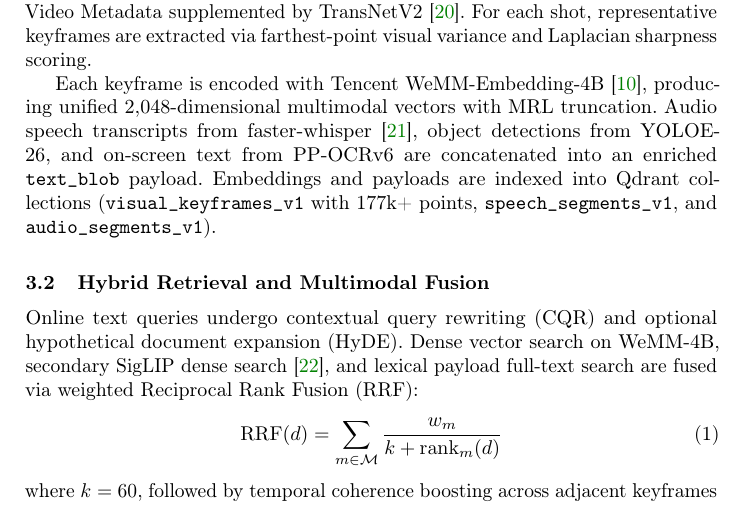
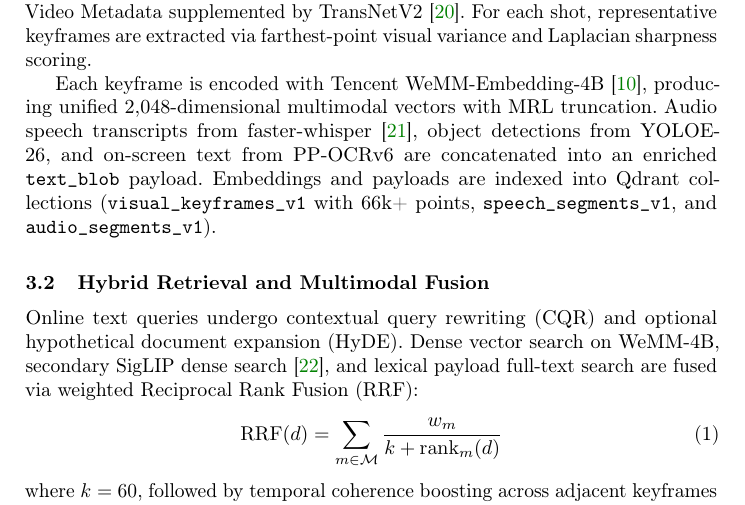
Before and after one commit to mncuchiinhuttt/tgltw-vbs-2027, a LaTeX paper (paper/main.tex): part of page 3 of 8, cut so that both start at the same text. Compiled offline with pdfLaTeX.

Commit message:
docs(paper): align indexed points to 66k+ matching active Qdrant collection

```diff
--- a/paper/main.tex
+++ b/paper/main.tex
@@ -145,7 +145,7 @@ VBS retrieval combines semantic vector representations with fast human-in-the-lo
 \subsection{Offline Indexing and Multimodal Representation}
 The offline ingestion pipeline consumes official V3C Master Shot Boundaries and Video Metadata supplemented by TransNetV2~\cite{soucek2020transnetv2}. For each shot, representative keyframes are extracted via farthest-point visual variance and Laplacian sharpness scoring.
 
-Each keyframe is encoded with Tencent WeMM-Embedding-4B~\cite{wemm2025}, producing unified 2,048-dimensional multimodal vectors with MRL truncation. Audio speech transcripts from faster-whisper~\cite{radford2022whisper}, object detections from YOLOE-26, and on-screen text from PP-OCRv6 are concatenated into an enriched \code{text\_blob} payload. Embeddings and payloads are indexed into Qdrant collections (\code{visual\_keyframes\_v1} with 177k+ points, \code{speech\_segments\_v1}, and \code{audio\_segments\_v1}).
+Each keyframe is encoded with Tencent WeMM-Embedding-4B~\cite{wemm2025}, producing unified 2,048-dimensional multimodal vectors with MRL truncation. Audio speech transcripts from faster-whisper~\cite{radford2022whisper}, object detections from YOLOE-26, and on-screen text from PP-OCRv6 are concatenated into an enriched \code{text\_blob} payload. Embeddings and payloads are indexed into Qdrant collections (\code{visual\_keyframes\_v1} with 66k+ points, \code{speech\_segments\_v1}, and \code{audio\_segments\_v1}).
 
 \subsection{Hybrid Retrieval and Multimodal Fusion}
 Online text queries undergo contextual query rewriting (CQR) and optional hypothetical document expansion (HyDE). Dense vector search on WeMM-4B, secondary SigLIP dense search~\cite{zhai2023sigmoid}, and lexical payload full-text search are fused via weighted Reciprocal Rank Fusion (RRF):
```
Also changed, not shown: paper/main.pdf.
